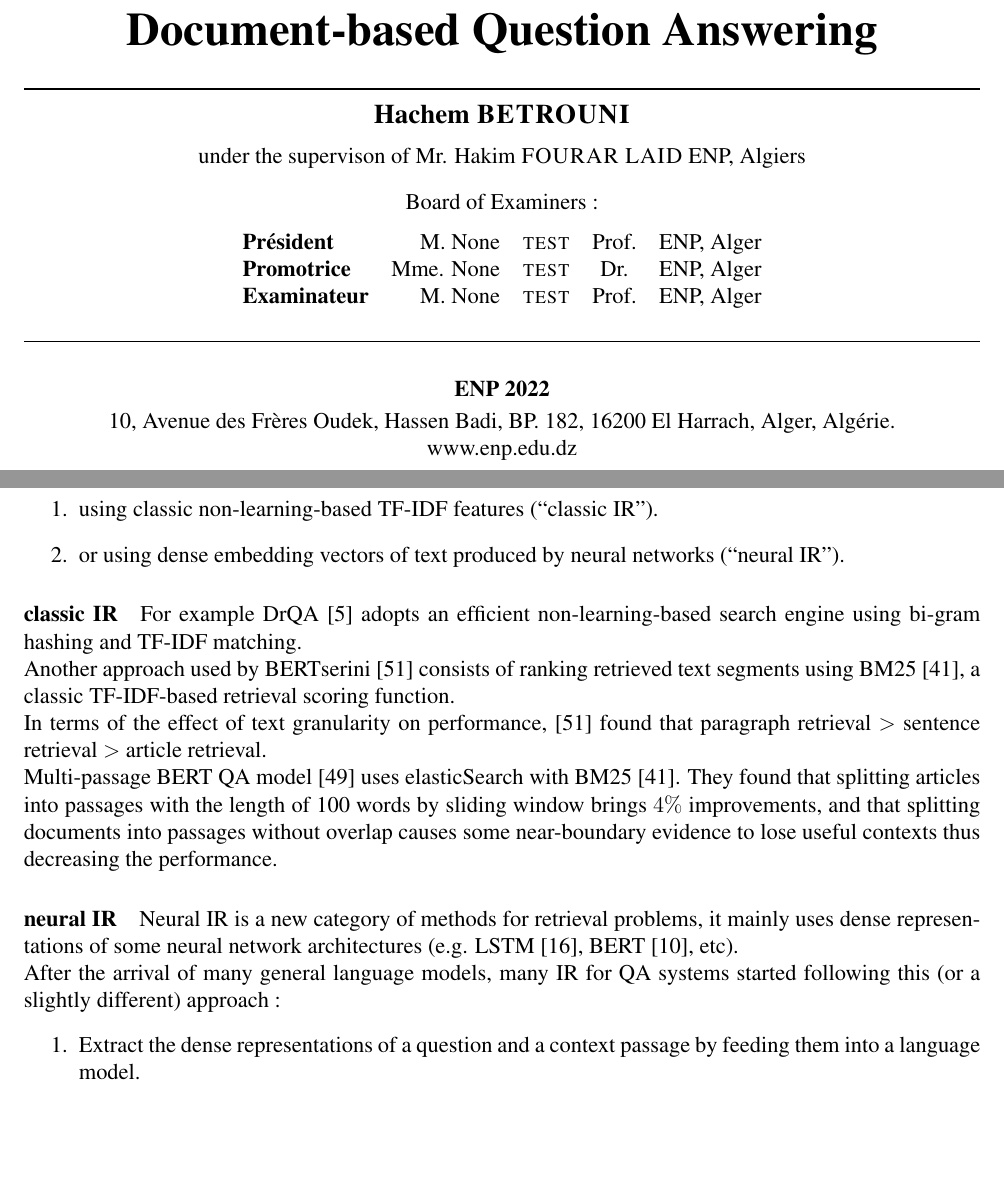
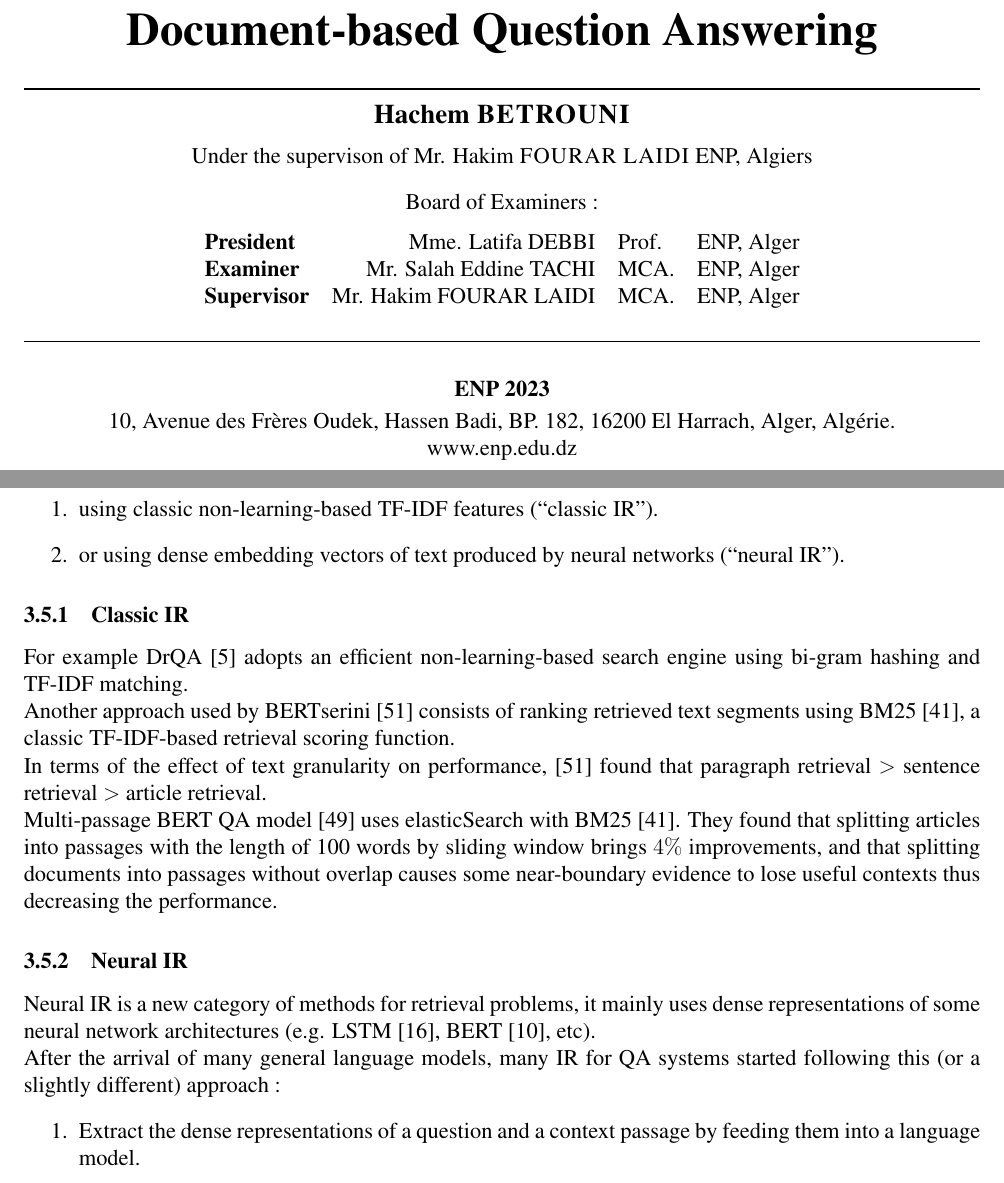
Before and after one commit to 1hachem/document-based-question-answering, a LaTeX paper (document/main.tex): two parts of pages 1 and 22 of 44 before the commit and two parts of pages 1 and 22 of 45 after it, joined at a grey line, cut so that both start at the same text, the shorter picture padded with empty space. Compiled offline with pdfLaTeX.

Commit message:
update document

```diff
--- a/document/main.tex
+++ b/document/main.tex
@@ -89,7 +89,7 @@
 \noindent
 {\centering
 {\bfseries \large Hachem \textsc{BETROUNI}\\[0.2cm]}
-under the supervison of Mr. Hakim \textsc{FOURAR LAID} ENP, Algiers
+Under the supervison of Mr. Hakim \textsc{FOURAR LAIDI} ENP, Algiers
 }
 \begin{center}
 Board of Examiners : \\[0.2cm]
@@ -97,16 +97,16 @@ Board of Examiners : \\[0.2cm]
 
 \centering
 \begin{tabular}{lrlcc}
-\textbf{Président} & M. None & \textsc{test} & Prof. & ENP,  Alger \\
-\textbf{Promotrice} & Mme. None & \textsc{test} & Dr. & ENP,  Alger \\
-\textbf{Examinateur} & M. None & \textsc{test} & Prof. & ENP,  Alger
+\textbf{President} & Mme. Latifa DEBBI  & Prof. & ENP,  Alger \\
+\textbf{Examiner} & Mr. Salah Eddine TACHI & MCA. & ENP,  Alger \\
+\textbf{Supervisor} & Mr. Hakim FOURAR LAIDI  & MCA. & ENP,  Alger \\
 \end{tabular}
 
 \vspace{5mm}
 
 \rule{\linewidth}{0.3mm} \\[0.5cm]
 \begin{center}
-\textbf{ENP 2022} \\[0.1cm]
+\textbf{ENP 2023} \\[0.1cm]
 10, Avenue des Frères Oudek, Hassen Badi, BP. 182, 16200 El Harrach, Alger, Algérie. \\
 www.enp.edu.dz
 \end{center}
@@ -687,7 +687,7 @@ When it comes to implementing a retriever for a retriever-generator/retriever-re
 	\item or using dense embedding vectors of text produced by neural networks (“neural IR”).
 \end{enumerate}
 
-\paragraph{classic IR}
+\subsubsection{Classic IR}
 For example DrQA \cite{drqa} adopts an efficient non-learning-based search engine using bi-gram hashing
 and TF-IDF matching.
 
@@ -697,7 +697,7 @@ In terms of the effect of text granularity on performance, \cite{BERTserini} fou
 
 Multi-passage BERT QA model \cite{multibert} uses elasticSearch with BM25 \cite{BM25}. They found that splitting articles into passages with the length of 100 words by sliding window brings $4\%$ improvements, and that splitting documents into passages without overlap causes some near-boundary evidence to lose useful contexts thus decreasing the performance.
 
-\paragraph{neural IR}
+\subsubsection{Neural IR}
 Neural IR is a new category of methods for retrieval problems, it mainly uses dense representations of some neural network architectures (e.g. LSTM \cite{lstm}, BERT \cite{bert}, etc).
 
 After the arrival of many general language models, many IR for QA systems started following this (or a slightly different) approach :
```
Also changed, not shown: document/main.pdf, document/main.tex (20 more changed lines).
